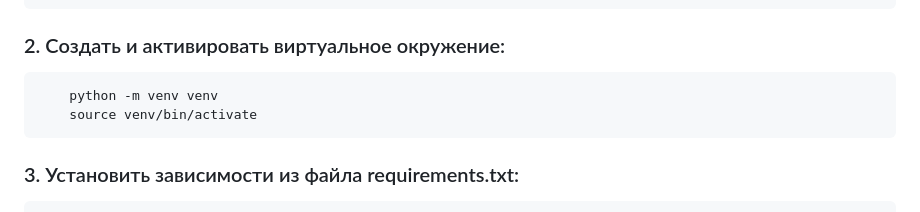
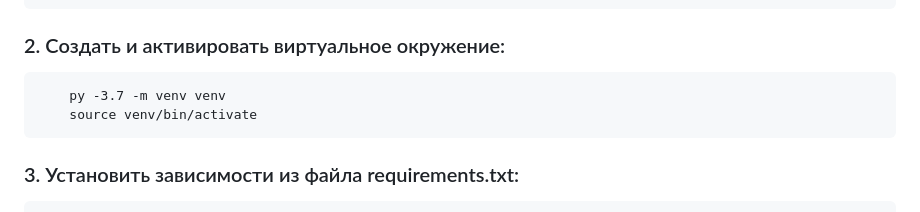
Before and after one commit to Dnevvs/api_final_yatube, a Markdown page: README.md, the part around the change. Drawn GitHub-style.

````diff
--- a/README.md
+++ b/README.md
@@ -16,7 +16,7 @@
 ### 2. Cоздать и активировать виртуальное окружение:
 
 ```
-    python -m venv venv
+    py -3.7 -m venv venv
     source venv/bin/activate
 ```
 
````
